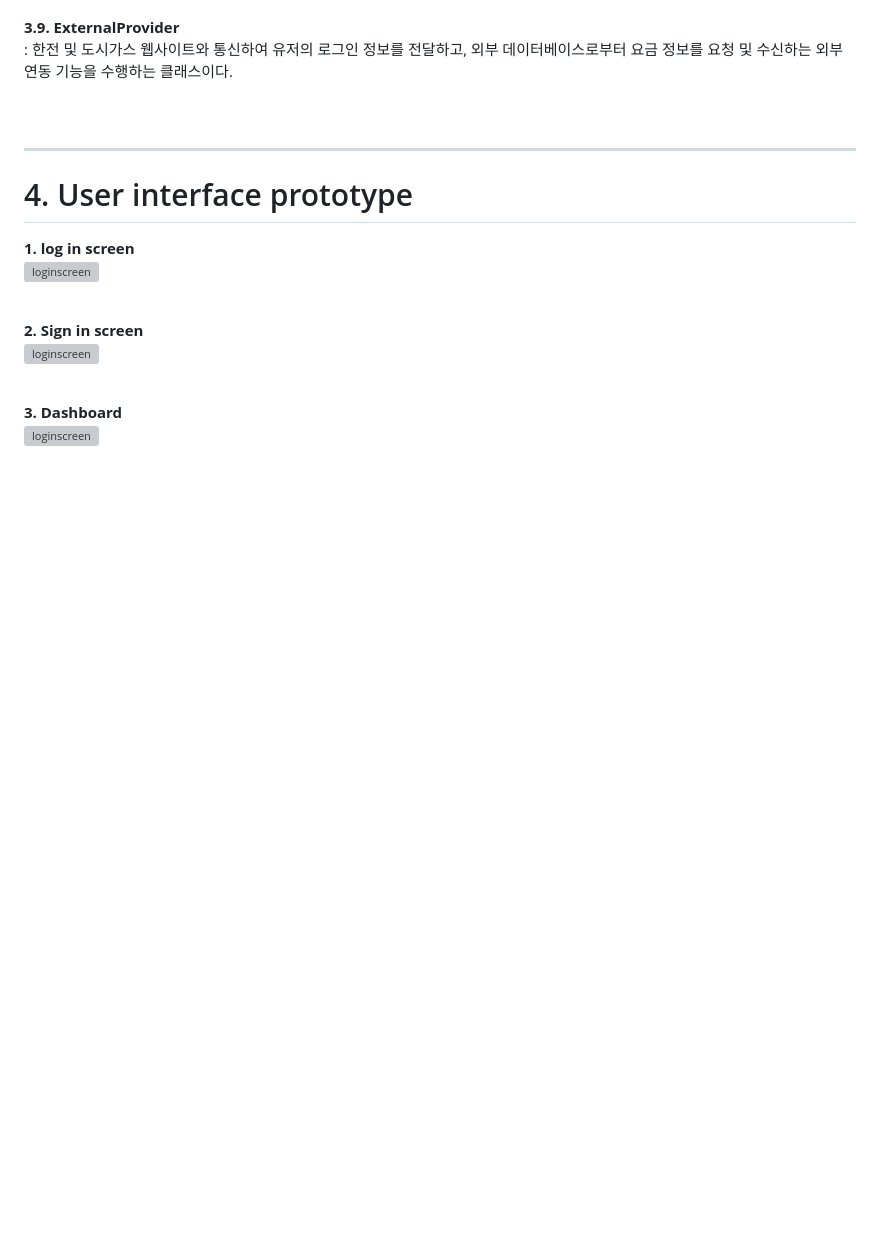
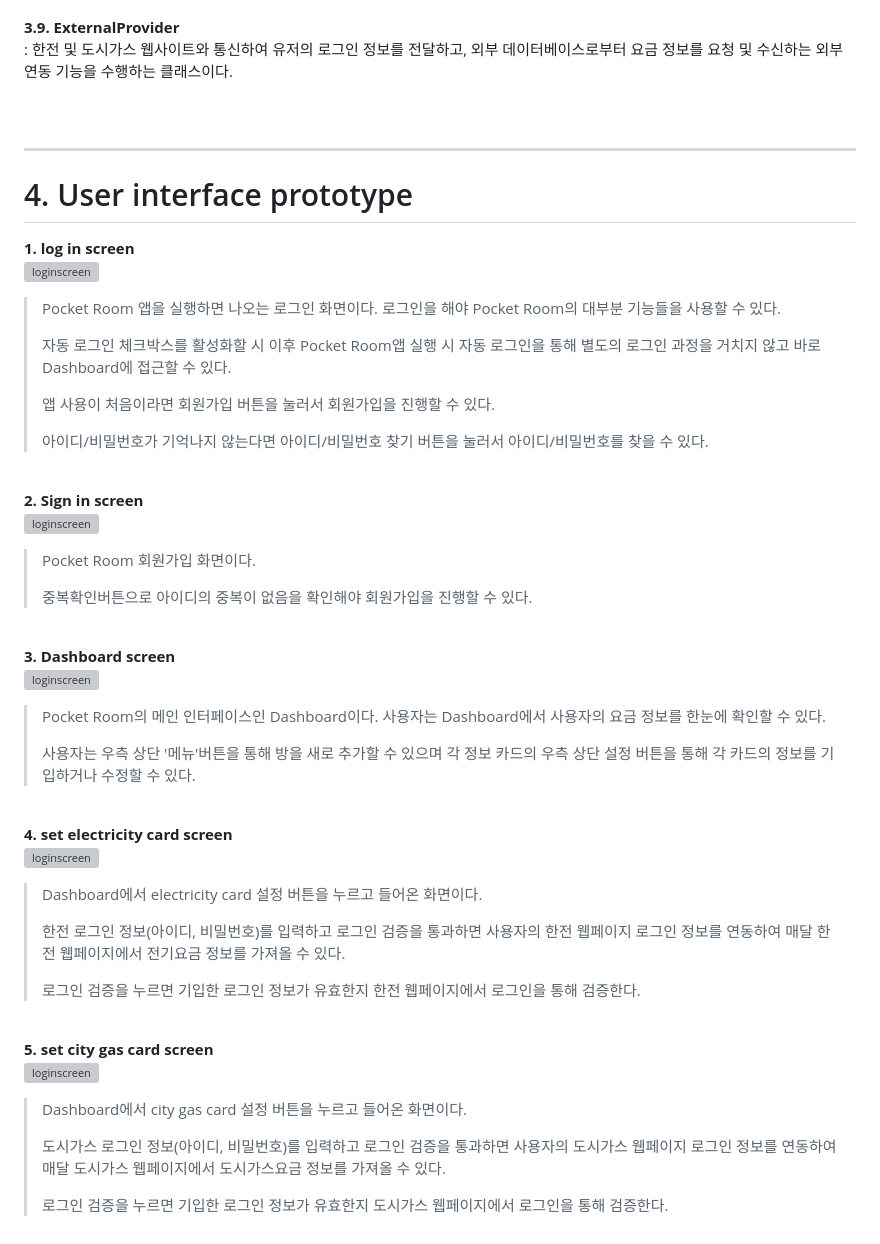
Before and after one commit to dlagusdn0204/OSS-Design-Project-Pocket-room-, a Markdown page: Analysis_[22212047_임현우].md, the part around one of its changes. GitHub-like rendering; blank space fills up the shorter version; grey boxes are pictures that could not be loaded.

```diff
--- a/Analysis_[22212047_임현우].md
+++ b/Analysis_[22212047_임현우].md
@@ -165,15 +165,56 @@ Use Case #12 : billing date alarm
 **1. log in screen**
 <br>
 <img src="https://github.com/user-attachments/assets/7826bca1-7181-4e11-876a-ce4c2594962c" width="200" alt="loginscreen" />
+> Pocket Room 앱을 실행하면 나오는 로그인 화면이다. 로그인을 해야 Pocket Room의 대부분 기능들을 사용할 수 있다.
+>
+> 자동 로그인 체크박스를 활성화할 시 이후 Pocket Room앱 실행 시 자동 로그인을 통해 별도의 로그인 과정을 거치지 않고 바로 Dashboard에 접근할 수 있다.
+>
+> 앱 사용이 처음이라면 회원가입 버튼을 눌러서 회원가입을 진행할 수 있다.
+>
+> 아이디/비밀번호가 기억나지 않는다면 아이디/비밀번호 찾기 버튼을 눌러서 아이디/비밀번호를 찾을 수 있다.
 
 <br>
 
 **2. Sign in screen**
 <br>
-<img src="https://github.com/user-attachments/assets/6daf43d3-3629-4486-8830-6bc4218b5abc" width="200" alt="loginscreen" />
+<img src="https://github.com/user-attachments/assets/43577bf6-1d1b-425a-a7f1-cdd30ed1cf87" width="200" alt="loginscreen" />
+
+> Pocket Room 회원가입 화면이다.
+>
+> 중복확인버튼으로 아이디의 중복이 없음을 확인해야 회원가입을 진행할 수 있다.
 
 <br>
 
-**3. Dashboard**
+**3. Dashboard screen**
 <br>
 <img src="https://github.com/user-attachments/assets/7824a4f6-9908-48a0-935b-66fe82dab694" width="200" alt="loginscreen" />
+
+>Pocket Room의 메인 인터페이스인 Dashboard이다. 사용자는 Dashboard에서 사용자의 요금 정보를 한눈에 확인할 수 있다.
+>
+>사용자는 우측 상단 '메뉴'버튼을 통해 방을 새로 추가할 수 있으며 각 정보 카드의 우측 상단 설정 버튼을 통해 각 카드의 정보를 기입하거나 수정할 수 있다.
+
+<br>
+
+**4. set electricity card screen**
+<br>
+<img src="https://github.com/user-attachments/assets/b0d9d29a-6564-4630-ac00-8a2c7ee0048a" width="200" alt="loginscreen" />
+>Dashboard에서 electricity card 설정 버튼을 누르고 들어온 화면이다.
+>
+>한전 로그인 정보(아이디, 비밀번호)를 입력하고 로그인 검증을 통과하면 사용자의 한전 웹페이지 로그인 정보를 연동하여 매달 한전 웹페이지에서 전기요금 정보를 가져올 수 있다.
+>
+>로그인 검증을 누르면 기입한 로그인 정보가 유효한지 한전 웹페이지에서 로그인을 통해 검증한다.
+
+<br>
+
+**5. set city gas card screen**
+<br>
+<img src="https://github.com/user-attachments/assets/89be542f-c7bd-47b3-a792-b3f5ce204883" width="200" alt="loginscreen" />
+>Dashboard에서 city gas card 설정 버튼을 누르고 들어온 화면이다.
+>
+>도시가스 로그인 정보(아이디, 비밀번호)를 입력하고 로그인 검증을 통과하면 사용자의 도시가스 웹페이지 로그인 정보를 연동하여 매달 도시가스 웹페이지에서 도시가스요금 정보를 가져올 수 있다.
+>
+>로그인 검증을 누르면 기입한 로그인 정보가 유효한지 도시가스 웹페이지에서 로그인을 통해 검증한다.
+
+
+<br>
+
```
Also changed, not shown: other parts of Analysis_[22212047_임현우].md (+4 -0 lines).
